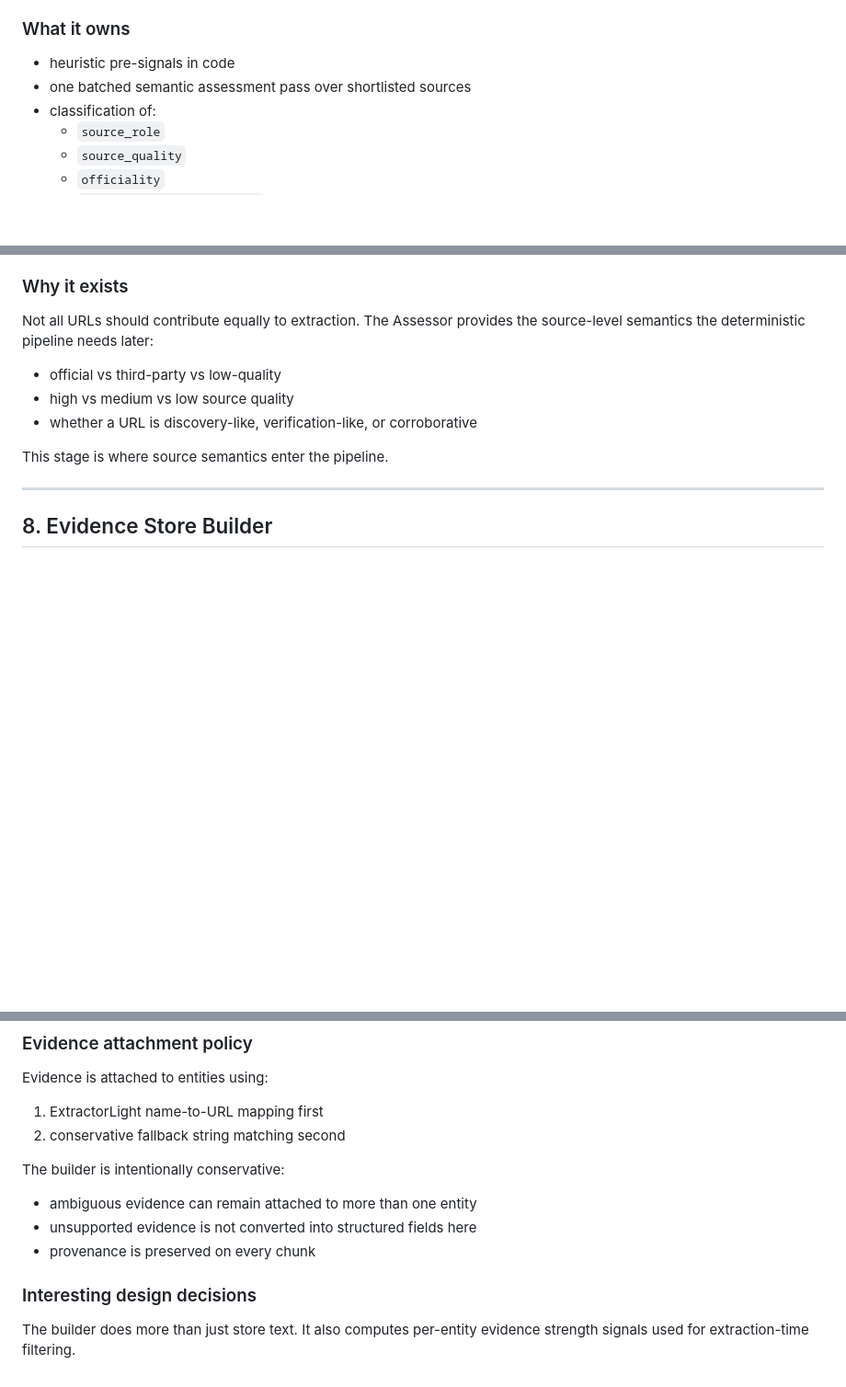
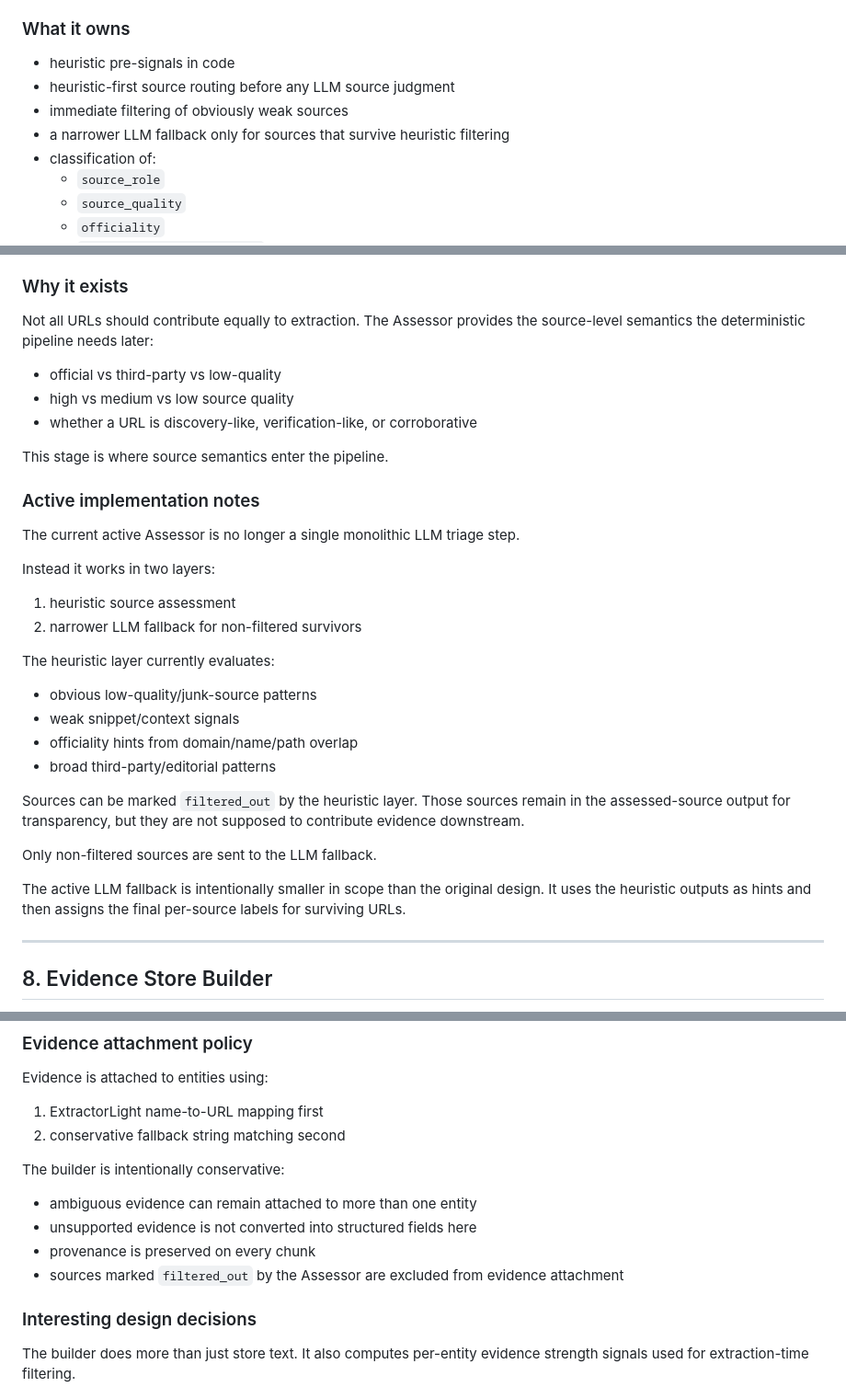
Before and after one commit to St1p42/agentic_search, a Markdown page: backend/docs/design_flow.md, 3 parts joined by grey strips. Shown at 92% size. GitHub-like rendering; blank space fills up the shorter version.

Commit message:
Housekeeping: keep design_flow.md up-to-date.

```diff
--- a/backend/docs/design_flow.md
+++ b/backend/docs/design_flow.md
@@ -279,7 +279,9 @@ It is needed because the system should not jump directly from URL passages to fu
 ### What it owns
 
 - heuristic pre-signals in code
-- one batched semantic assessment pass over shortlisted sources
+- heuristic-first source routing before any LLM source judgment
+- immediate filtering of obviously weak sources
+- a narrower LLM fallback only for sources that survive heuristic filtering
 - classification of:
   - `source_role`
   - `source_quality`
@@ -296,6 +298,28 @@ Not all URLs should contribute equally to extraction. The Assessor provides the
 - whether a URL is discovery-like, verification-like, or corroborative
 
 This stage is where source semantics enter the pipeline.
+
+### Active implementation notes
+
+The current active Assessor is no longer a single monolithic LLM triage step.
+
+Instead it works in two layers:
+
+1. heuristic source assessment
+2. narrower LLM fallback for non-filtered survivors
+
+The heuristic layer currently evaluates:
+
+- obvious low-quality/junk-source patterns
+- weak snippet/context signals
+- officiality hints from domain/name/path overlap
+- broad third-party/editorial patterns
+
+Sources can be marked `filtered_out` by the heuristic layer. Those sources remain in the assessed-source output for transparency, but they are not supposed to contribute evidence downstream.
+
+Only non-filtered sources are sent to the LLM fallback.
+
+The active LLM fallback is intentionally smaller in scope than the original design. It uses the heuristic outputs as hints and then assigns the final per-source labels for surviving URLs.
 
 ---
 
@@ -326,6 +350,7 @@ The builder is intentionally conservative:
 - ambiguous evidence can remain attached to more than one entity
 - unsupported evidence is not converted into structured fields here
 - provenance is preserved on every chunk
+- sources marked `filtered_out` by the Assessor are excluded from evidence attachment
 
 ### Interesting design decisions
 
```
